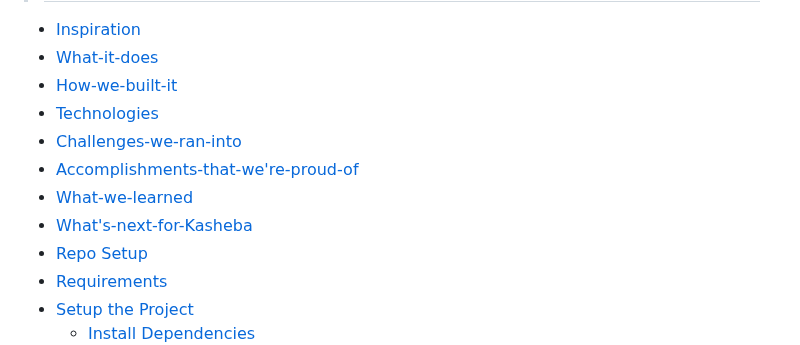
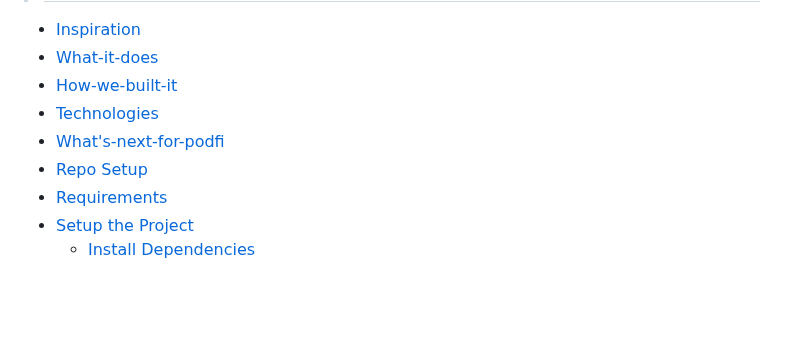
Before and after one commit to EnebeliEmmanuel/podfi-1, a Markdown page: README.md, the part around the change. GitHub-like rendering; blank space fills up the shorter version.

```diff
--- a/README.md
+++ b/README.md
@@ -11,10 +11,7 @@
 - [What-it-does](#what-it-does)
 - [How-we-built-it](how-we-built-it)
 - [Technologies](#technologies)
-- [Challenges-we-ran-into](challenges-we-ran-into)
-- [Accomplishments-that-we're-proud-of](accomplishmentst-hat-we're-proud-of)
-- [What-we-learned](what-we-learned)
-- [What's-next-for-Kasheba](What's-next-for-podfi)
+- [What's-next-for-podfi](What's-next-for-podfi)
 - [Repo Setup](#repo-setup)
 - [Requirements](#requirements)
 - [Setup the Project](#setup-the-project)
```
